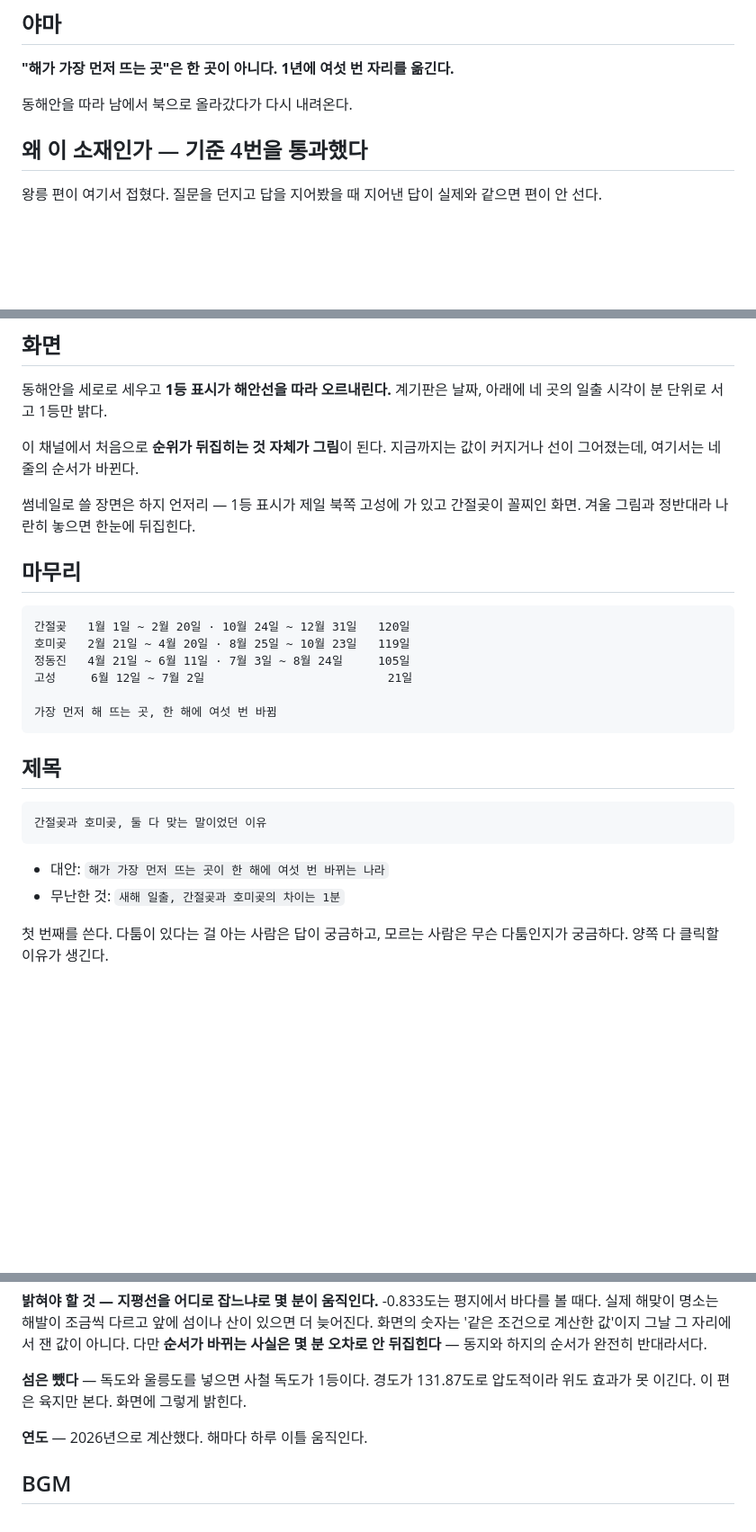
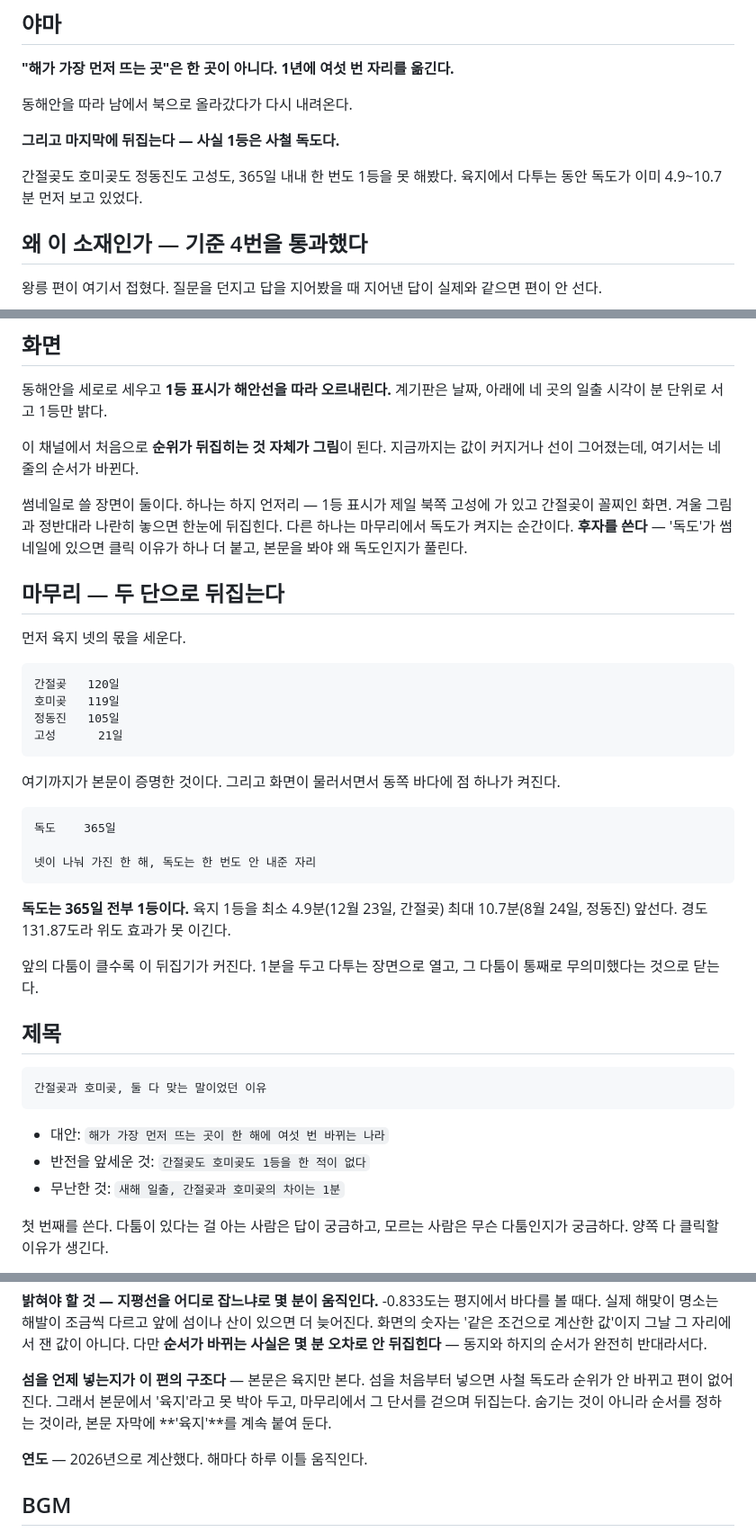
Before and after one commit to Hyunjoon-Jin/Videomaker, a Markdown page: docs/plan-sunrise.md, 3 parts joined by grey strips. Shown at 90% size. Rendered like a GitHub page; blank space fills up the shorter version.

Commit message:
11편 기획에 반전을 넣는다 — 1등은 사철 독도
육지 넷이 1년에 여섯 번 자리를 바꿔가며 다투는데, 365일 전부 독도가
1등이다. 육지 1등을 최소 4.9분(12/23 간절곶) 최대 10.7분(8/24 정동진)
앞선다. 경도 131.87도라 위도 효과가 못 이긴다.

섬을 언제 넣는지가 이 편의 구조가 됐다. 처음부터 넣으면 순위가 안 바뀌어
편이 없어진다. 본문은 '육지'라고 못 박고 보다가 마무리에서 그 단서를
걷으며 뒤집는다. 숨기는 것이 아니라 순서를 정하는 것이라 본문 자막에
'육지'를 계속 붙여 둔다.

앞의 다툼이 클수록 뒤집기가 커진다. 1분을 두고 다투는 장면으로 열고
그 다툼이 통째로 무의미했다는 것으로 닫는다.

썸네일도 바꿨다. 하지 무렵 순위 역전 화면과 독도가 켜지는 순간 중
후자를 쓴다. 독도가 썸네일에 있으면 클릭 이유가 하나 더 붙고, 본문을
봐야 왜 독도인지가 풀린다.

Co-Authored-By: Claude Opus 5 <noreply@anthropic.com>
Claude-Session: https://claude.ai/code/session_01Ft3DT8FyXcxuUE3zgRbn9f

````diff
--- a/docs/plan-sunrise.md
+++ b/docs/plan-sunrise.md
@@ -5,6 +5,11 @@
 **"해가 가장 먼저 뜨는 곳"은 한 곳이 아니다. 1년에 여섯 번 자리를 옮긴다.**
 
 동해안을 따라 남에서 북으로 올라갔다가 다시 내려온다.
+
+**그리고 마지막에 뒤집는다 — 사실 1등은 사철 독도다.**
+
+간절곶도 호미곶도 정동진도 고성도, 365일 내내 한 번도 1등을 못 해봤다.
+육지에서 다투는 동안 독도가 이미 4.9~10.7분 먼저 보고 있었다.
 
 ## 왜 이 소재인가 — 기준 4번을 통과했다
 
@@ -95,19 +100,38 @@ NOAA 일출 알고리즘을 쓴다. 태양 적위와 시간각을 구하고 고
 지금까지는 값이 커지거나 선이 그어졌는데, 여기서는 네 줄의 순서가
 바뀐다.
 
-썸네일로 쓸 장면은 하지 언저리 — 1등 표시가 제일 북쪽 고성에 가 있고
-간절곶이 꼴찌인 화면. 겨울 그림과 정반대라 나란히 놓으면 한눈에 뒤집힌다.
+썸네일로 쓸 장면이 둘이다. 하나는 하지 언저리 — 1등 표시가 제일 북쪽
+고성에 가 있고 간절곶이 꼴찌인 화면. 겨울 그림과 정반대라 나란히 놓으면
+한눈에 뒤집힌다. 다른 하나는 마무리에서 독도가 켜지는 순간이다.
+**후자를 쓴다** — '독도'가 썸네일에 있으면 클릭 이유가 하나 더 붙고,
+본문을 봐야 왜 독도인지가 풀린다.
 
-## 마무리
+## 마무리 — 두 단으로 뒤집는다
+
+먼저 육지 넷의 몫을 세운다.
 
 ```
-간절곶   1월 1일 ~ 2월 20일 · 10월 24일 ~ 12월 31일   120일
-호미곶   2월 21일 ~ 4월 20일 · 8월 25일 ~ 10월 23일   119일
-정동진   4월 21일 ~ 6월 11일 · 7월 3일 ~ 8월 24일     105일
-고성     6월 12일 ~ 7월 2일                          21일
+간절곶   120일
+호미곶   119일
+정동진   105일
+고성      21일
+```
 
-가장 먼저 해 뜨는 곳, 한 해에 여섯 번 바뀜
+여기까지가 본문이 증명한 것이다. 그리고 화면이 물러서면서 동쪽 바다에
+점 하나가 켜진다.
+
 ```
+독도    365일
+
+넷이 나눠 가진 한 해, 독도는 한 번도 안 내준 자리
+```
+
+**독도는 365일 전부 1등이다.** 육지 1등을 최소 4.9분(12월 23일,
+간절곶) 최대 10.7분(8월 24일, 정동진) 앞선다. 경도 131.87도라
+위도 효과가 못 이긴다.
+
+앞의 다툼이 클수록 이 뒤집기가 커진다. 1분을 두고 다투는 장면으로
+열고, 그 다툼이 통째로 무의미했다는 것으로 닫는다.
 
 ## 제목
 
@@ -116,6 +140,7 @@ NOAA 일출 알고리즘을 쓴다. 태양 적위와 시간각을 구하고 고
 ```
 
 - 대안: `해가 가장 먼저 뜨는 곳이 한 해에 여섯 번 바뀌는 나라`
+- 반전을 앞세운 것: `간절곶도 호미곶도 1등을 한 적이 없다`
 - 무난한 것: `새해 일출, 간절곶과 호미곶의 차이는 1분`
 
 첫 번째를 쓴다. 다툼이 있다는 걸 아는 사람은 답이 궁금하고, 모르는
@@ -135,9 +160,11 @@ NOAA 일출 알고리즘을 쓴다. 태양 적위와 시간각을 구하고 고
 다만 **순서가 바뀌는 사실은 몇 분 오차로 안 뒤집힌다** — 동지와
 하지의 순서가 완전히 반대라서다.
 
-**섬은 뺐다** — 독도와 울릉도를 넣으면 사철 독도가 1등이다. 경도가
-131.87도로 압도적이라 위도 효과가 못 이긴다. 이 편은 육지만 본다.
-화면에 그렇게 밝힌다.
+**섬을 언제 넣는지가 이 편의 구조다** — 본문은 육지만 본다. 섬을
+처음부터 넣으면 사철 독도라 순위가 안 바뀌고 편이 없어진다. 그래서
+본문에서 '육지'라고 못 박아 두고, 마무리에서 그 단서를 걷으며
+뒤집는다. 숨기는 것이 아니라 순서를 정하는 것이라, 본문 자막에
+**'육지'**를 계속 붙여 둔다.
 
 **연도** — 2026년으로 계산했다. 해마다 하루 이틀 움직인다.
 
````
